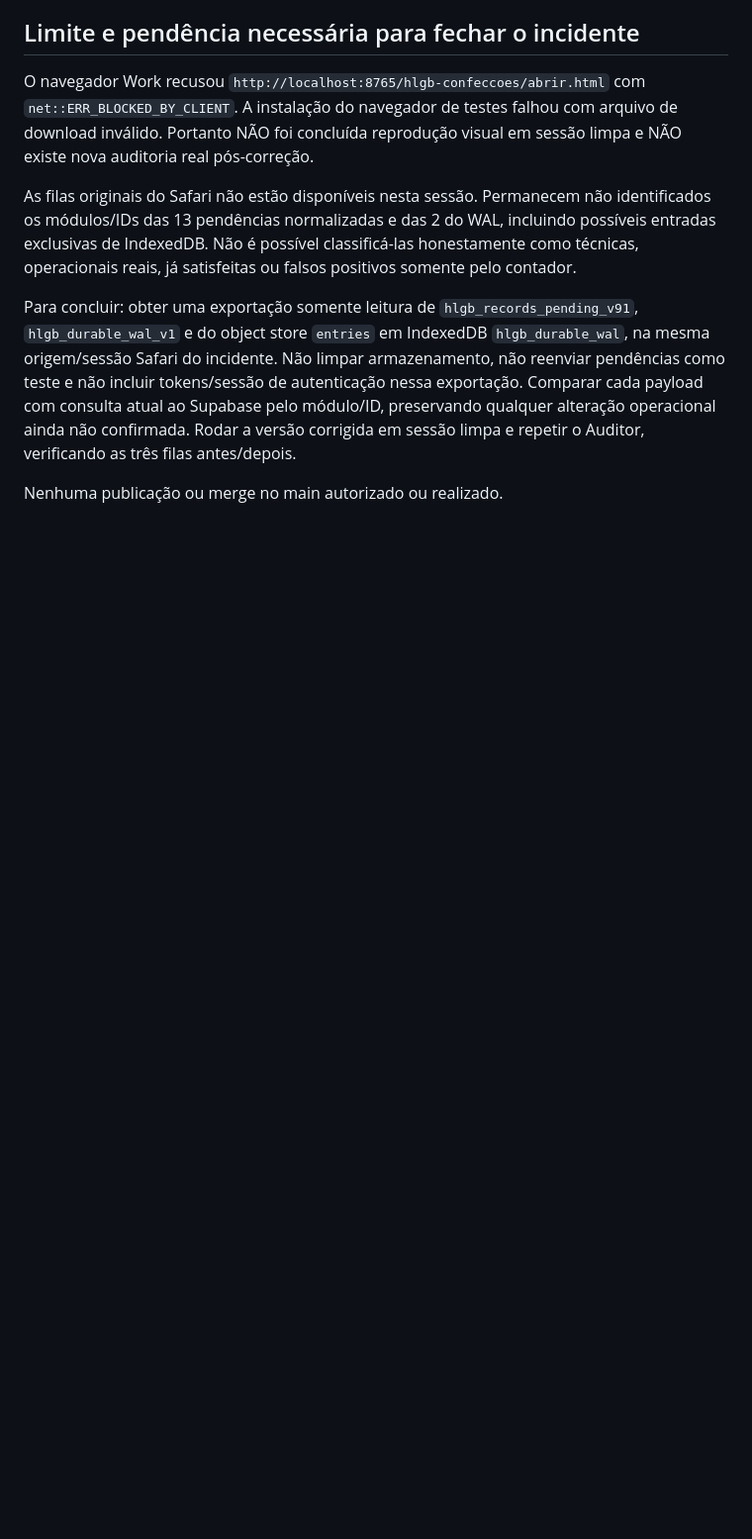
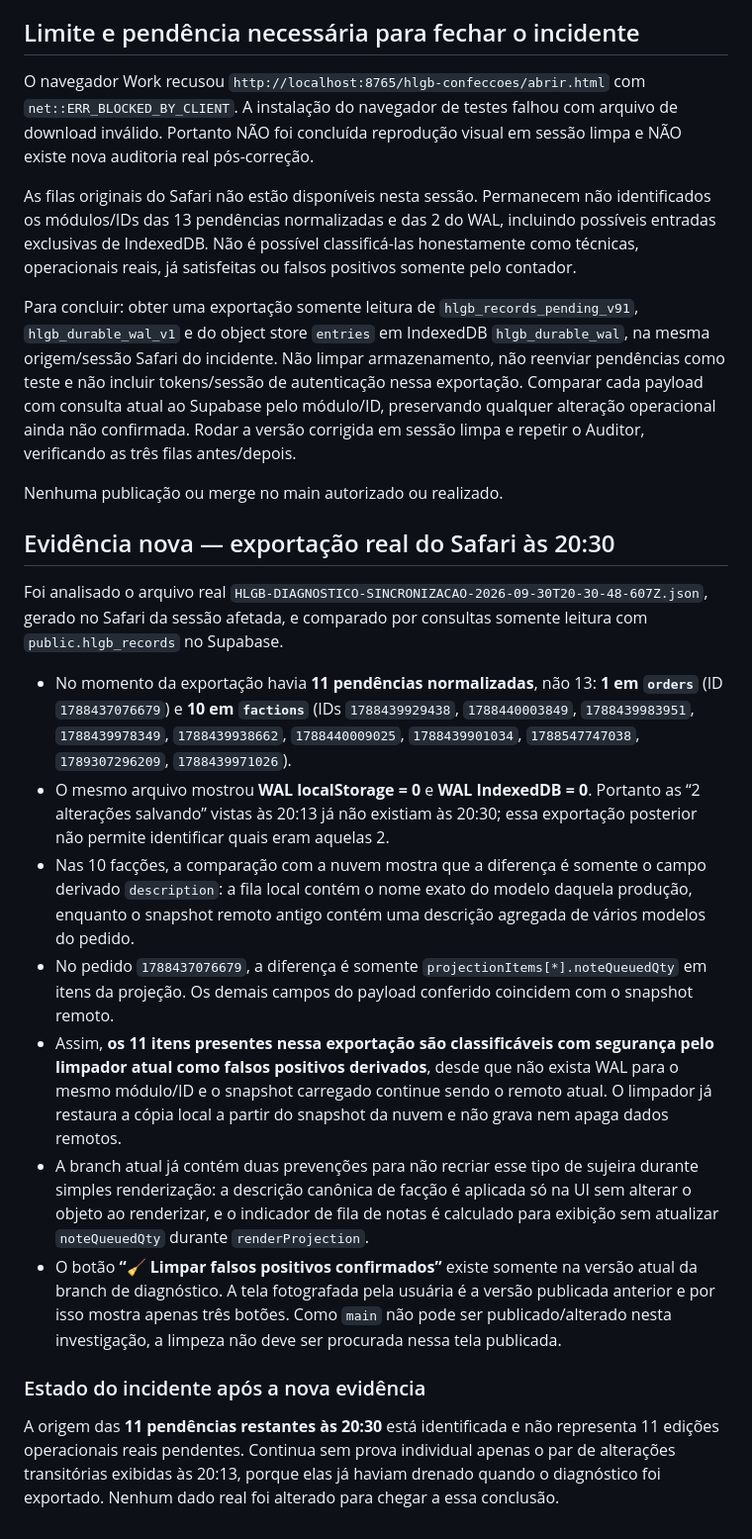
Before and after one commit to brunomozersilva-stack/hlgb-confeccoes, a Markdown page: SYNC-DIAGNOSTICO-20260930.md, the part around the change. Shown at 99% size. Rendered like a GitHub page; blank space fills up the shorter version.

Commit message:
docs: classify Safari sync diagnostic false positives

```diff
--- a/SYNC-DIAGNOSTICO-20260930.md
+++ b/SYNC-DIAGNOSTICO-20260930.md
@@ -29,3 +29,20 @@ As filas originais do Safari não estão disponíveis nesta sessão. Permanecem
 Para concluir: obter uma exportação somente leitura de `hlgb_records_pending_v91`, `hlgb_durable_wal_v1` e do object store `entries` em IndexedDB `hlgb_durable_wal`, na mesma origem/sessão Safari do incidente. Não limpar armazenamento, não reenviar pendências como teste e não incluir tokens/sessão de autenticação nessa exportação. Comparar cada payload com consulta atual ao Supabase pelo módulo/ID, preservando qualquer alteração operacional ainda não confirmada. Rodar a versão corrigida em sessão limpa e repetir o Auditor, verificando as três filas antes/depois.
 
 Nenhuma publicação ou merge no main autorizado ou realizado.
+
+
+## Evidência nova — exportação real do Safari às 20:30
+
+Foi analisado o arquivo real `HLGB-DIAGNOSTICO-SINCRONIZACAO-2026-09-30T20-30-48-607Z.json`, gerado no Safari da sessão afetada, e comparado por consultas somente leitura com `public.hlgb_records` no Supabase.
+
+- No momento da exportação havia **11 pendências normalizadas**, não 13: **1 em `orders`** (ID `1788437076679`) e **10 em `factions`** (IDs `1788439929438`, `1788440003849`, `1788439983951`, `1788439978349`, `1788439938662`, `1788440009025`, `1788439901034`, `1788547747038`, `1789307296209`, `1788439971026`).
+- O mesmo arquivo mostrou **WAL localStorage = 0** e **WAL IndexedDB = 0**. Portanto as “2 alterações salvando” vistas às 20:13 já não existiam às 20:30; essa exportação posterior não permite identificar quais eram aquelas 2.
+- Nas 10 facções, a comparação com a nuvem mostra que a diferença é somente o campo derivado `description`: a fila local contém o nome exato do modelo daquela produção, enquanto o snapshot remoto antigo contém uma descrição agregada de vários modelos do pedido.
+- No pedido `1788437076679`, a diferença é somente `projectionItems[*].noteQueuedQty` em itens da projeção. Os demais campos do payload conferido coincidem com o snapshot remoto.
+- Assim, **os 11 itens presentes nessa exportação são classificáveis com segurança pelo limpador atual como falsos positivos derivados**, desde que não exista WAL para o mesmo módulo/ID e o snapshot carregado continue sendo o remoto atual. O limpador já restaura a cópia local a partir do snapshot da nuvem e não grava nem apaga dados remotos.
+- A branch atual já contém duas prevenções para não recriar esse tipo de sujeira durante simples renderização: a descrição canônica de facção é aplicada só na UI sem alterar o objeto ao renderizar, e o indicador de fila de notas é calculado para exibição sem atualizar `noteQueuedQty` durante `renderProjection`.
+- O botão **“🧹 Limpar falsos positivos confirmados”** existe somente na versão atual da branch de diagnóstico. A tela fotografada pela usuária é a versão publicada anterior e por isso mostra apenas três botões. Como `main` não pode ser publicado/alterado nesta investigação, a limpeza não deve ser procurada nessa tela publicada.
+
+### Estado do incidente após a nova evidência
+
+A origem das **11 pendências restantes às 20:30** está identificada e não representa 11 edições operacionais reais pendentes. Continua sem prova individual apenas o par de alterações transitórias exibidas às 20:13, porque elas já haviam drenado quando o diagnóstico foi exportado. Nenhum dado real foi alterado para chegar a essa conclusão.
```
